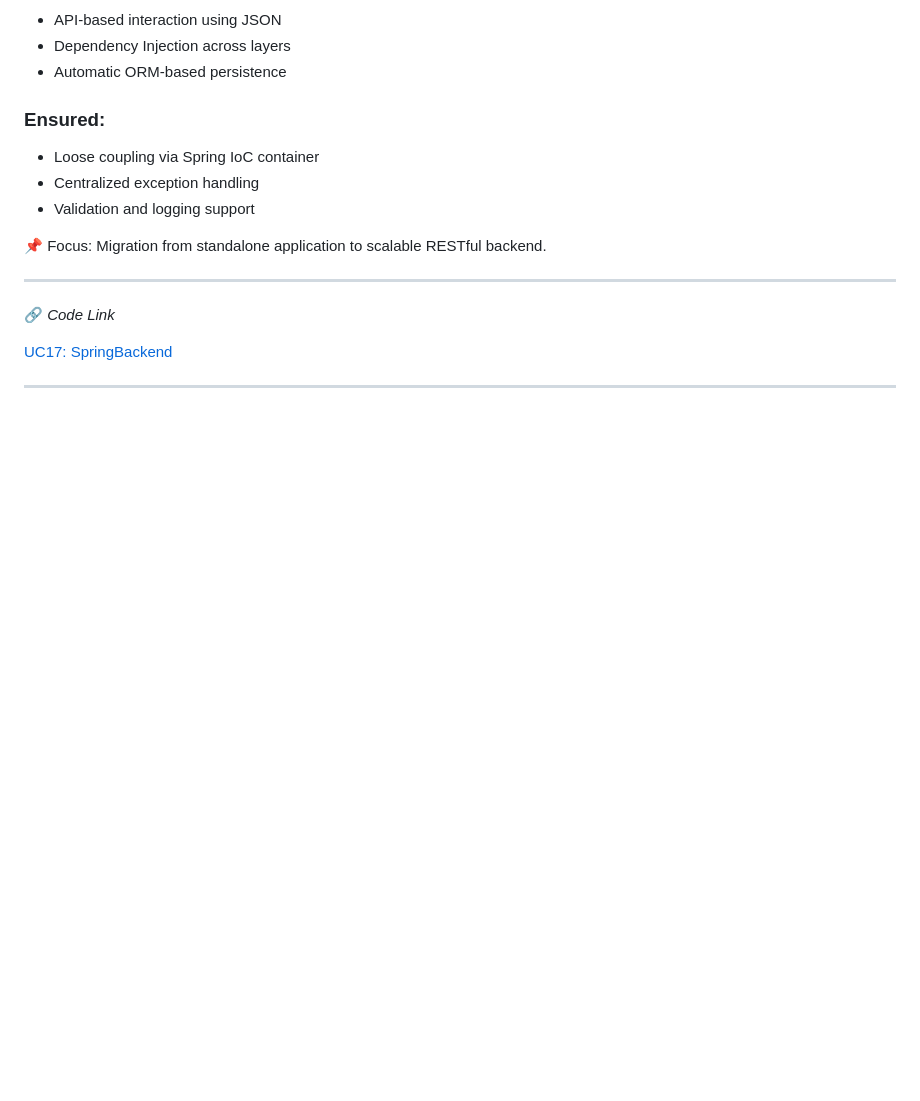
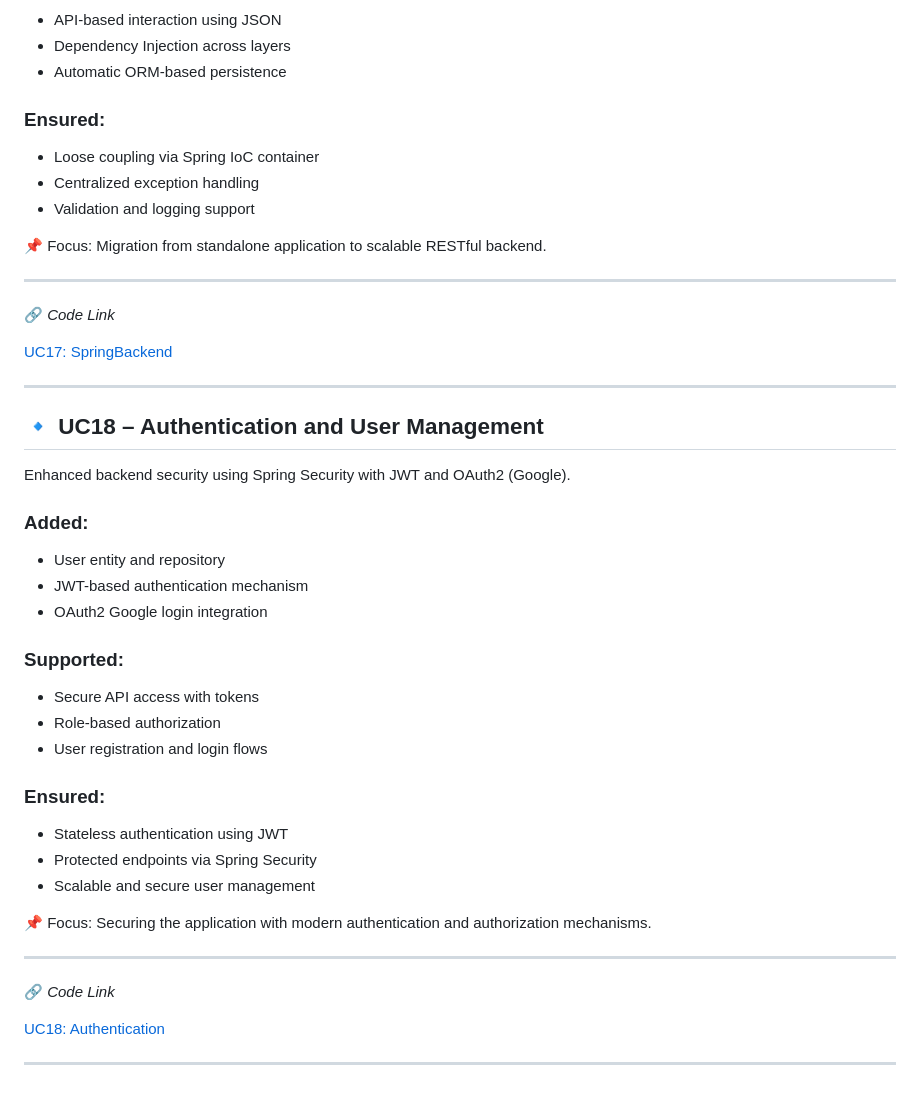
Before and after one commit to KrishnaSLal/QuantityMeasurementApp, a Markdown page: README.md, the part around the change. Drawn GitHub-style; blank space fills up the shorter version.

Commit message:
[KrishnaSLal]: Updated README.md file of UC17

```diff
--- a/README.md
+++ b/README.md
@@ -504,3 +504,33 @@ Transformed the application into a Spring Boot-based REST backend.
 [UC17: SpringBackend](https://github.com/KrishnaSLal/QuantityMeasurementApp/tree/feature/UC17-SpringBackend/src)
 
 ---
+
+
+## 🔹 UC18 – Authentication and User Management
+
+Enhanced backend security using Spring Security with JWT and OAuth2 (Google).
+
+### Added:
+- User entity and repository
+- JWT-based authentication mechanism
+- OAuth2 Google login integration
+
+### Supported:
+- Secure API access with tokens
+- Role-based authorization
+- User registration and login flows
+
+### Ensured:
+- Stateless authentication using JWT
+- Protected endpoints via Spring Security
+- Scalable and secure user management
+
+📌 Focus: Securing the application with modern authentication and authorization mechanisms.
+
+---
+
+🔗 *Code Link*
+
+[UC18: Authentication](https://github.com/KrishnaSLal/QuantityMeasurementApp/tree/feature/UC18-GoogleAuthenticationUserManagement/quantitymeasurement/src)
+
+---
```
